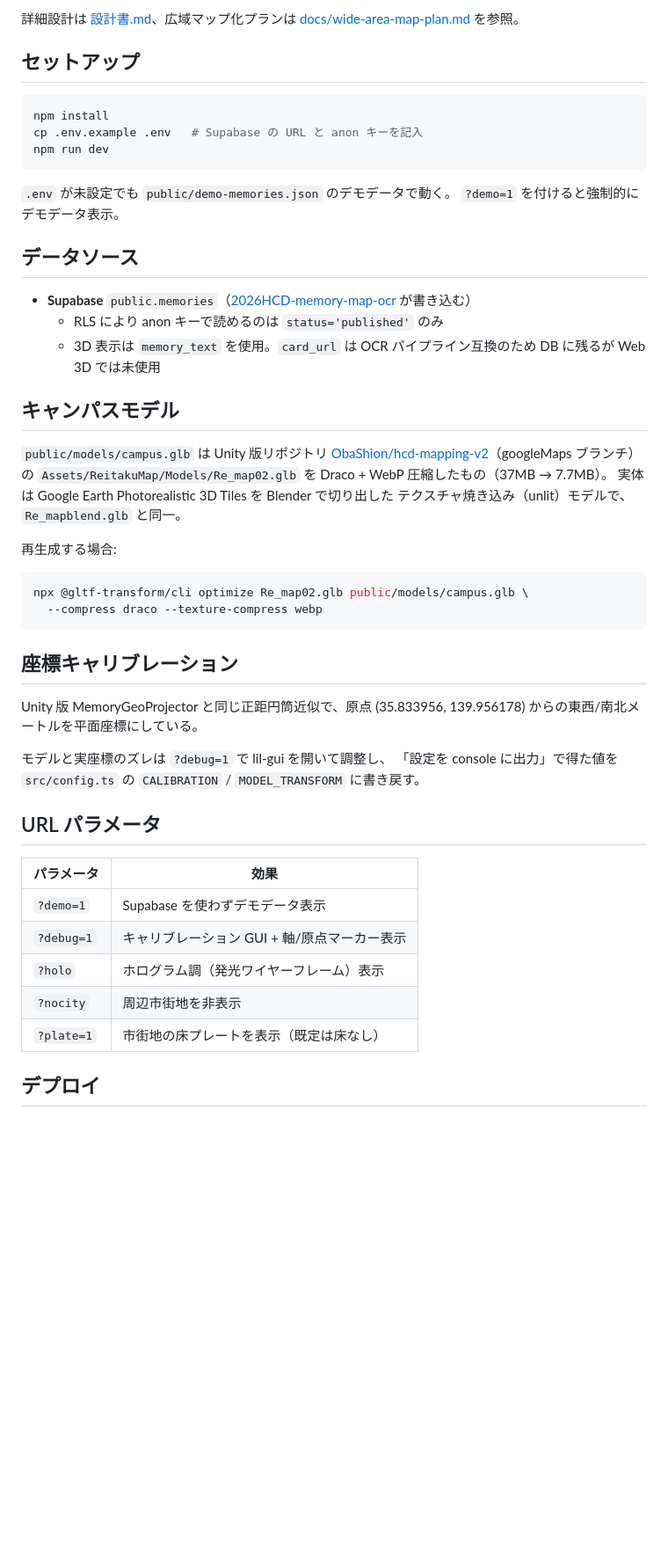
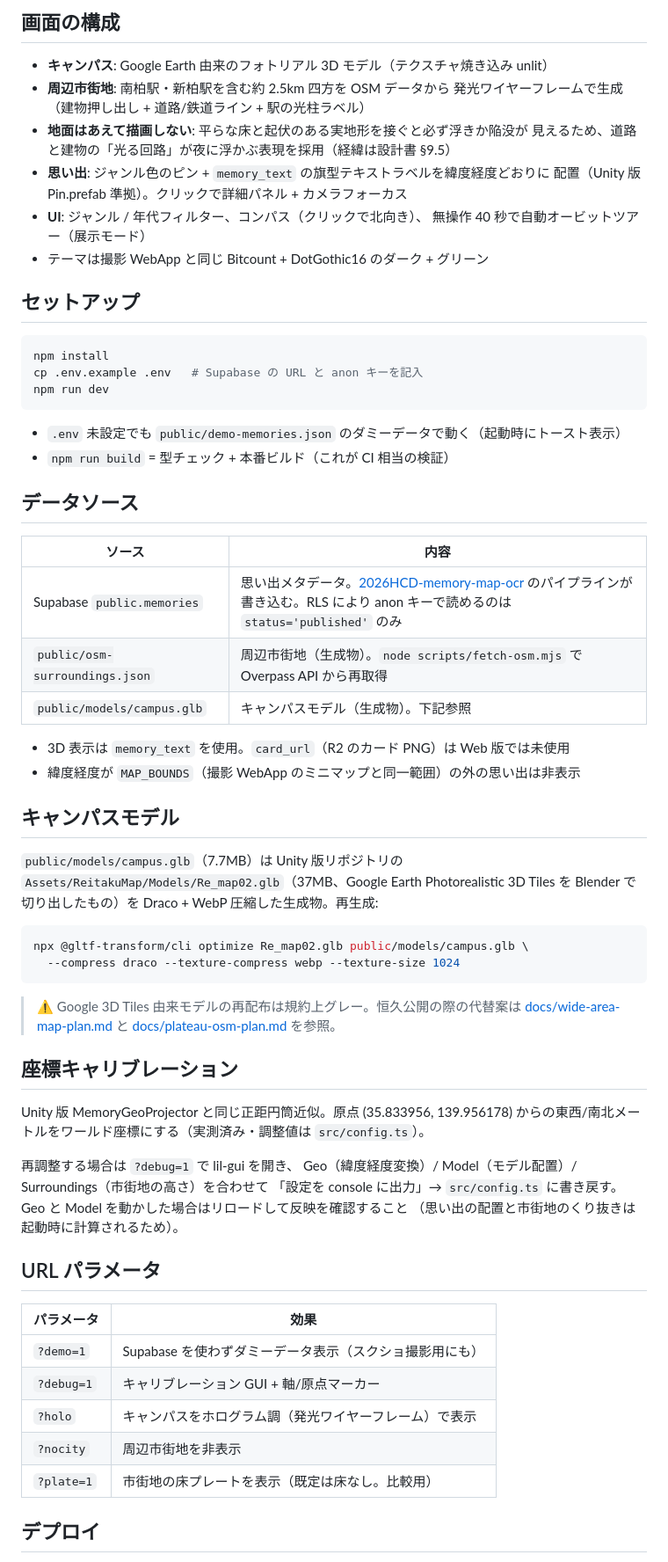
Before and after one commit to novelsavage/2026HCD-memory-map-web, a Markdown page: README.md, the part around one of its changes. Shown at 88% size. Drawn GitHub-style; blank space fills up the shorter version.

Commit message:
READMEを現行設計に合わせて全面更新
- ライブデモURL・Vercel自動デプロイの記載を追加
- 旗型テキストピン/床なし表現/コンパス等の現行仕様を反映
- OSM再取得手順・キャリブレーション手順・ドキュメント一覧を整理
- Google 3D Tiles由来モデルの規約注意とクレジットを明記

````diff
--- a/README.md
+++ b/README.md
@@ -16,6 +11,16 @@ UI は撮影 WebApp と同じフォント（Bitcount + DotGothic16）のダー
 
-詳細設計は [設計書.md](設計書.md)、広域マップ化プランは
-[docs/wide-area-map-plan.md](docs/wide-area-map-plan.md) を参照。
+## 画面の構成
+
+- **キャンパス**: Google Earth 由来のフォトリアル 3D モデル（テクスチャ焼き込み unlit）
+- **周辺市街地**: 南柏駅・新柏駅を含む約 2.5km 四方を OSM データから
+  発光ワイヤーフレームで生成（建物押し出し + 道路/鉄道ライン + 駅の光柱ラベル）
+- **地面はあえて描画しない**: 平らな床と起伏のある実地形を接ぐと必ず浮きか陥没が
+  見えるため、道路と建物の「光る回路」が夜に浮かぶ表現を採用（経緯は設計書 §9.5）
+- **思い出**: ジャンル色のピン + `memory_text` の旗型テキストラベルを緯度経度どおりに
+  配置（Unity 版 Pin.prefab 準拠）。クリックで詳細パネル + カメラフォーカス
+- **UI**: ジャンル / 年代フィルター、コンパス（クリックで北向き）、
+  無操作 40 秒で自動オービットツアー（展示モード）
+- テーマは撮影 WebApp と同じ Bitcount + DotGothic16 のダーク + グリーン
 
 ## セットアップ
 
@@ -25,48 +30,55 @@ cp .env.example .env   # Supabase の URL と anon キーを記入
 npm run dev
 ```
 
-`.env` が未設定でも `public/demo-memories.json` のデモデータで動く。
-`?demo=1` を付けると強制的にデモデータ表示。
+- `.env` 未設定でも `public/demo-memories.json` のダミーデータで動く（起動時にトースト表示）
+- `npm run build` = 型チェック + 本番ビルド（これが CI 相当の検証）
 
 ## データソース
 
-- **Supabase** `public.memories`（[2026HCD-memory-map-ocr](https://github.com/novelsavage/2026HCD-memory-map-ocr) が書き込む）
-  - RLS により anon キーで読めるのは `status='published'` のみ
-  - 3D 表示は `memory_text` を使用。`card_url` は OCR パイプライン互換のため DB に残るが Web 3D では未使用
+| ソース | 内容 |
+|---|---|
+| Supabase `public.memories` | 思い出メタデータ。[2026HCD-memory-map-ocr](https://github.com/novelsavage/2026HCD-memory-map-ocr) のパイプラインが書き込む。RLS により anon キーで読めるのは `status='published'` のみ |
+| `public/osm-surroundings.json` | 周辺市街地（生成物）。`node scripts/fetch-osm.mjs` で Overpass API から再取得 |
+| `public/models/campus.glb` | キャンパスモデル（生成物）。下記参照 |
+
+- 3D 表示は `memory_text` を使用。`card_url`（R2 のカード PNG）は Web 版では未使用
+- 緯度経度が `MAP_BOUNDS`（撮影 WebApp のミニマップと同一範囲）の外の思い出は非表示
 
 ## キャンパスモデル
 
-`public/models/campus.glb` は Unity 版リポジトリ
-[ObaShion/hcd-mapping-v2](https://github.com/ObaShion/hcd-mapping-v2)（googleMaps ブランチ）の
-`Assets/ReitakuMap/Models/Re_map02.glb` を Draco + WebP 圧縮したもの（37MB → 7.7MB）。
-実体は Google Earth Photorealistic 3D Tiles を Blender で切り出した
-テクスチャ焼き込み（unlit）モデルで、`Re_mapblend.glb` と同一。
-
-再生成する場合:
+`public/models/campus.glb`（7.7MB）は Unity 版リポジトリの
+`Assets/ReitakuMap/Models/Re_map02.glb`（37MB、Google Earth Photorealistic 3D Tiles を
+Blender で切り出したもの）を Draco + WebP 圧縮した生成物。再生成:
 
 ```bash
 npx @gltf-transform/cli optimize Re_map02.glb public/models/campus.glb \
-  --compress draco --texture-compress webp
+  --compress draco --texture-compress webp --texture-size 1024
 ```
+
+> ⚠️ Google 3D Tiles 由来モデルの再配布は規約上グレー。恒久公開の際の代替案は
+> [docs/wide-area-map-plan.md](docs/wide-area-map-plan.md) と
+> [docs/plateau-osm-plan.md](docs/plateau-osm-plan.md) を参照。
 
 ## 座標キャリブレーション
 
-Unity 版 MemoryGeoProjector と同じ正距円筒近似で、原点
-(35.833956, 139.956178) からの東西/南北メートルを平面座標にしている。
+Unity 版 MemoryGeoProjector と同じ正距円筒近似。原点 (35.833956, 139.956178)
+からの東西/南北メートルをワールド座標にする（実測済み・調整値は `src/config.ts`）。
 
-モデルと実座標のズレは `?debug=1` で lil-gui を開いて調整し、
-「設定を console に出力」で得た値を `src/config.ts` の
-`CALIBRATION` / `MODEL_TRANSFORM` に書き戻す。
+再調整する場合は `?debug=1` で lil-gui を開き、
+Geo（緯度経度変換）/ Model（モデル配置）/ Surroundings（市街地の高さ）を合わせて
+「設定を console に出力」→ `src/config.ts` に書き戻す。
+Geo と Model を動かした場合はリロードして反映を確認すること
+（思い出の配置と市街地のくり抜きは起動時に計算されるため）。
 
 ## URL パラメータ
 
 | パラメータ | 効果 |
 |---|---|
-| `?demo=1` | Supabase を使わずデモデータ表示 |
-| `?debug=1` | キャリブレーション GUI + 軸/原点マーカー表示 |
-| `?holo` | ホログラム調（発光ワイヤーフレーム）表示 |
+| `?demo=1` | Supabase を使わずダミーデータ表示（スクショ撮影用にも） |
+| `?debug=1` | キャリブレーション GUI + 軸/原点マーカー |
+| `?holo` | キャンパスをホログラム調（発光ワイヤーフレーム）で表示 |
 | `?nocity` | 周辺市街地を非表示 |
-| `?plate=1` | 市街地の床プレートを表示（既定は床なし） |
+| `?plate=1` | 市街地の床プレートを表示（既定は床なし。比較用） |
 
 ## デプロイ
 
````
Also changed, not shown: other parts of README.md (+27 -13 lines).
